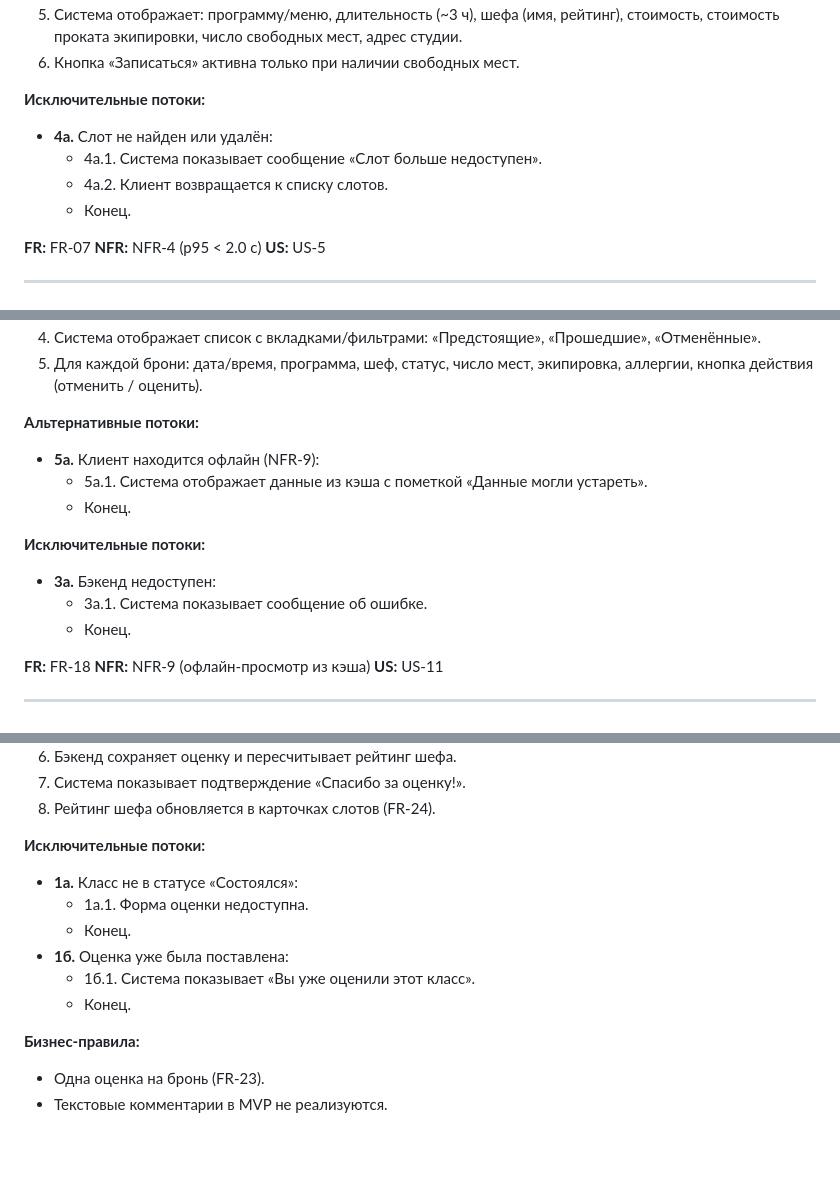
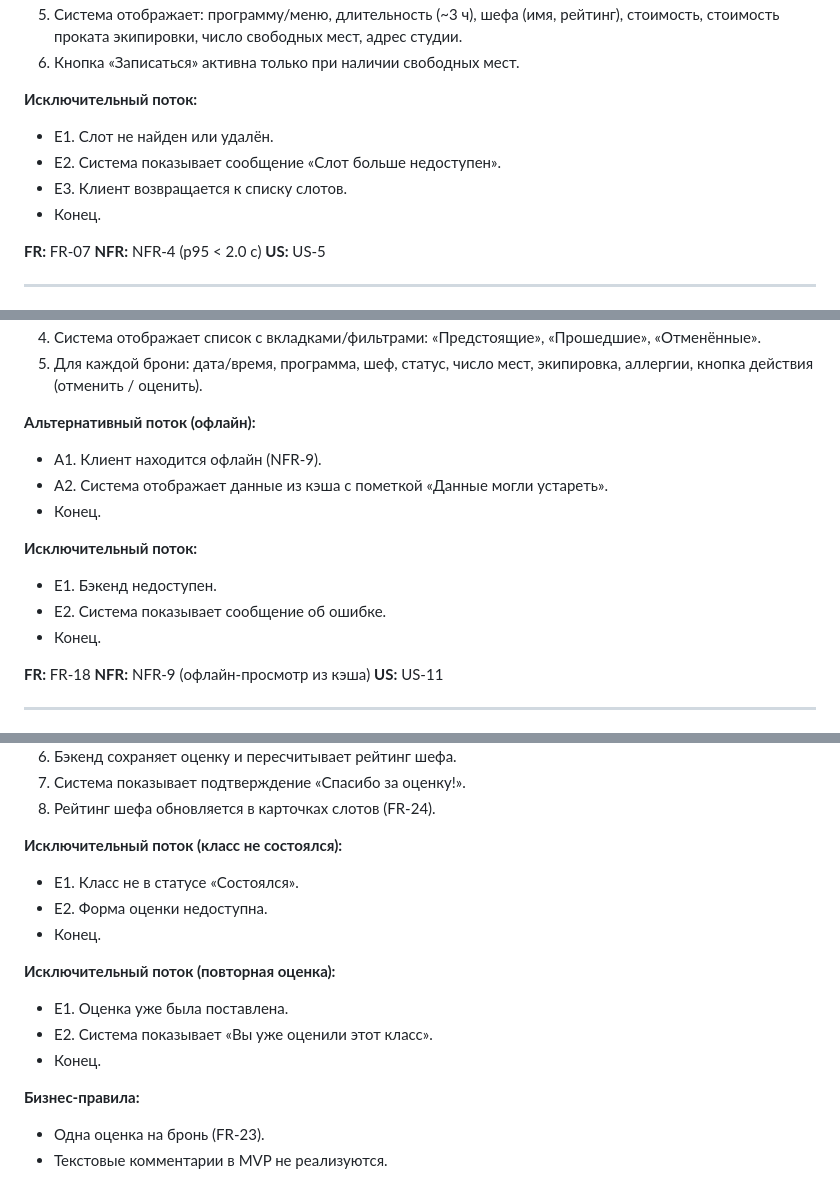
Before and after one commit to volchonok-a/cooking-studio-summer-school, a Markdown page: 01-analytics/2-requirements/use-cases.md, 3 parts joined by grey strips. Drawn GitHub-style; blank space fills up the shorter version.

```diff
--- a/01-analytics/2-requirements/use-cases.md
+++ b/01-analytics/2-requirements/use-cases.md
@@ -173,11 +174,11 @@
 5. Система отображает: программу/меню, длительность (~3 ч), шефа (имя, рейтинг), стоимость, стоимость проката экипировки, число свободных мест, адрес студии.
 6. Кнопка «Записаться» активна только при наличии свободных мест.
 
-**Исключительные потоки:**
-- **4а.** Слот не найден или удалён:
-  - 4а.1. Система показывает сообщение «Слот больше недоступен».
-  - 4а.2. Клиент возвращается к списку слотов.
-  - Конец.
+**Исключительный поток:**
+- E1. Слот не найден или удалён.
+- E2. Система показывает сообщение «Слот больше недоступен».
+- E3. Клиент возвращается к списку слотов.
+- Конец.
 
 **FR:** FR-07
 **NFR:** NFR-4 (p95 < 2.0 с)
@@ -260,15 +262,15 @@
 4. Система отображает список с вкладками/фильтрами: «Предстоящие», «Прошедшие», «Отменённые».
 5. Для каждой брони: дата/время, программа, шеф, статус, число мест, экипировка, аллергии, кнопка действия (отменить / оценить).
 
-**Альтернативные потоки:**
-- **5а.** Клиент находится офлайн (NFR-9):
-  - 5а.1. Система отображает данные из кэша с пометкой «Данные могли устареть».
-  - Конец.
+**Альтернативный поток (офлайн):**
+- A1. Клиент находится офлайн (NFR-9).
+- A2. Система отображает данные из кэша с пометкой «Данные могли устареть».
+- Конец.
 
-**Исключительные потоки:**
-- **3а.** Бэкенд недоступен:
-  - 3а.1. Система показывает сообщение об ошибке.
-  - Конец.
+**Исключительный поток:**
+- E1. Бэкенд недоступен.
+- E2. Система показывает сообщение об ошибке.
+- Конец.
 
 **FR:** FR-18
 **NFR:** NFR-9 (офлайн-просмотр из кэша)
@@ -339,13 +341,15 @@
 7. Система показывает подтверждение «Спасибо за оценку!».
 8. Рейтинг шефа обновляется в карточках слотов (FR-24).
 
-**Исключительные потоки:**
-- **1а.** Класс не в статусе «Состоялся»:
-  - 1а.1. Форма оценки недоступна.
-  - Конец.
-- **1б.** Оценка уже была поставлена:
-  - 1б.1. Система показывает «Вы уже оценили этот класс».
-  - Конец.
+**Исключительный поток (класс не состоялся):**
+- E1. Класс не в статусе «Состоялся».
+- E2. Форма оценки недоступна.
+- Конец.
+
+**Исключительный поток (повторная оценка):**
+- E1. Оценка уже была поставлена.
+- E2. Система показывает «Вы уже оценили этот класс».
+- Конец.
 
 **Бизнес-правила:**
 - Одна оценка на бронь (FR-23).
```
Also changed, not shown: other parts of 01-analytics/2-requirements/use-cases.md (+83 -81 lines).
